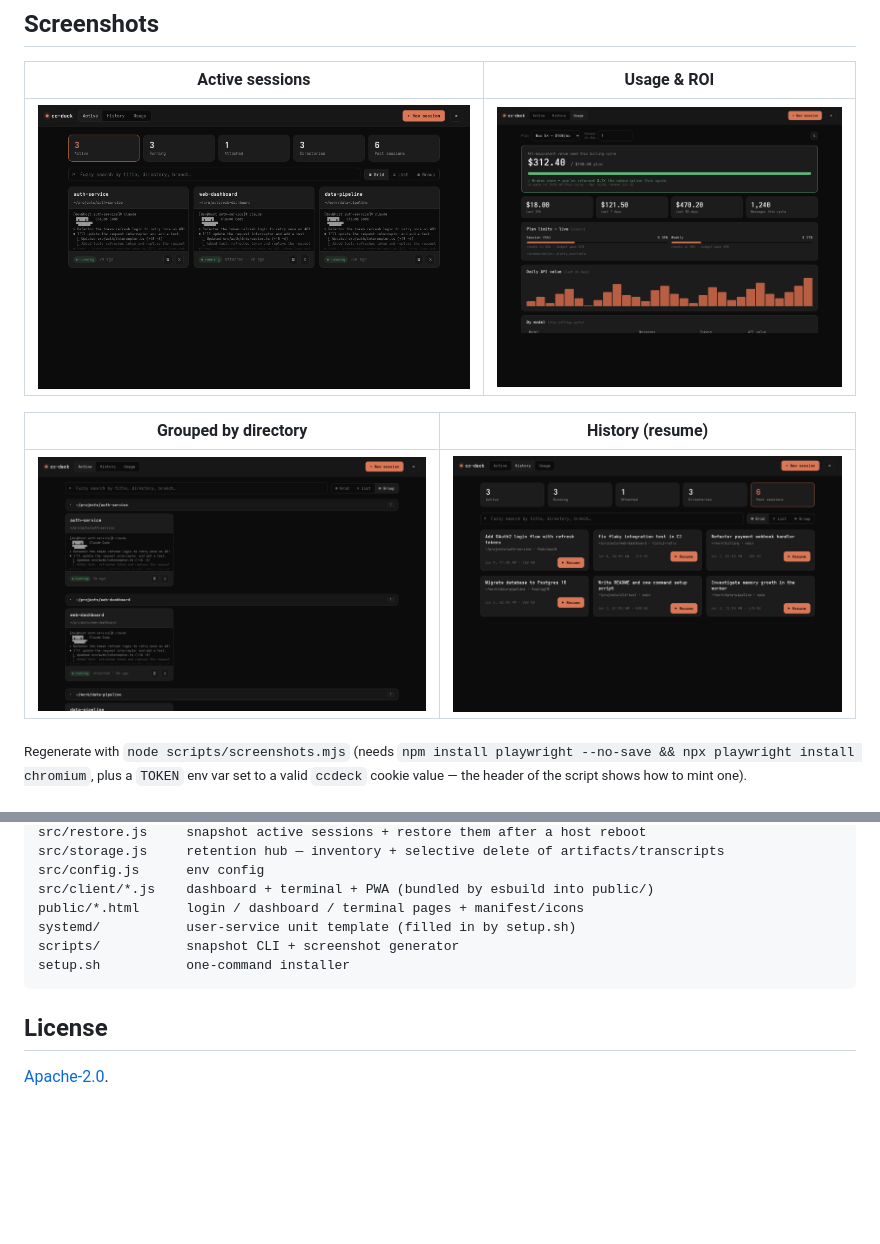
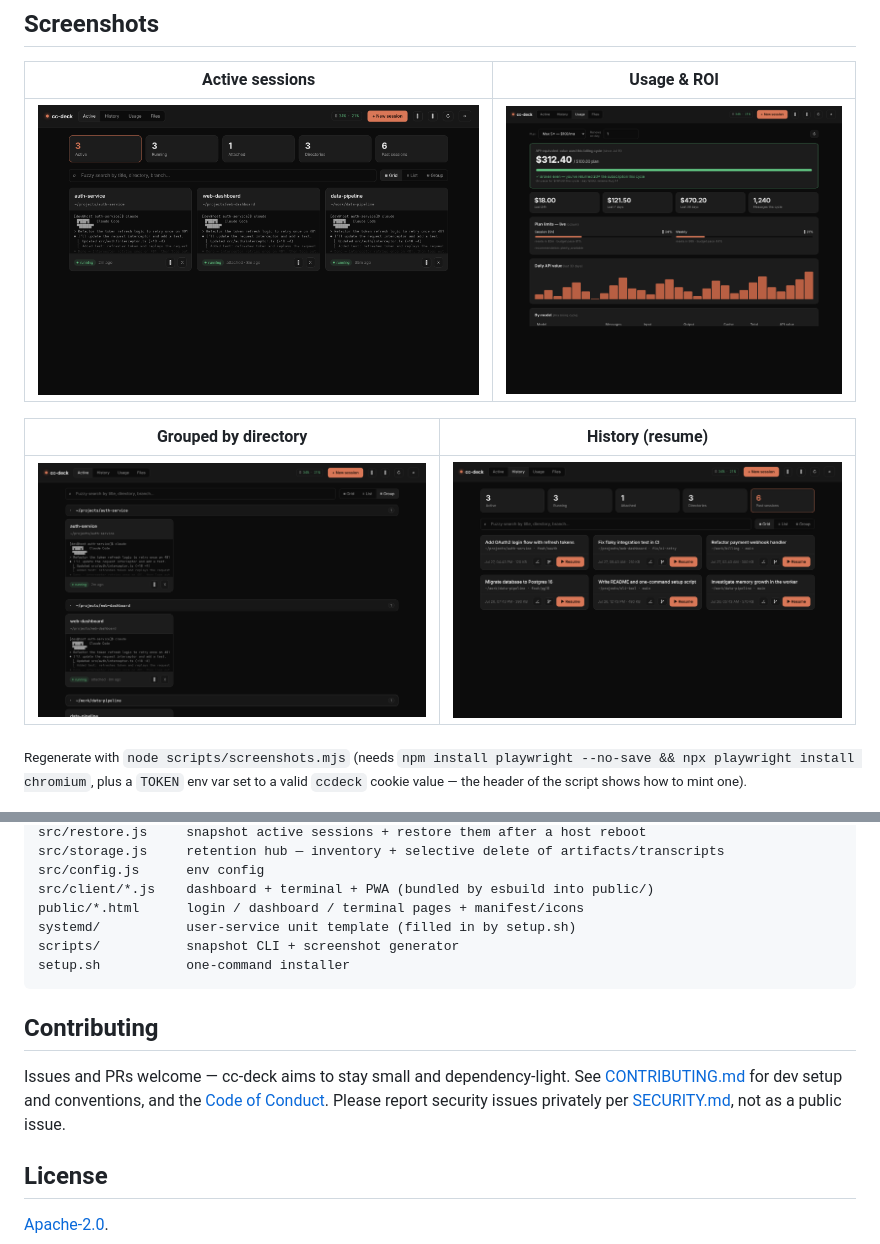
Before and after one commit to cyberneel/cc-deck, a Markdown page: README.md, 2 parts joined by grey strips. Rendered like a GitHub page; pictures changed too: docs/active.png, docs/grouped.png, docs/history.png; blank space fills up the shorter version.

````diff
--- a/README.md
+++ b/README.md
@@ -326,6 +326,13 @@ scripts/           snapshot CLI + screenshot generator
 setup.sh           one-command installer
 ```
 
+## Contributing
+
+Issues and PRs welcome — cc-deck aims to stay small and dependency-light. See
+[CONTRIBUTING.md](CONTRIBUTING.md) for dev setup and conventions, and the
+[Code of Conduct](CODE_OF_CONDUCT.md). Please report security issues privately per
+[SECURITY.md](SECURITY.md), not as a public issue.
+
 ## License
 
 [Apache-2.0](LICENSE).
````
Also changed, not shown: .github/ISSUE_TEMPLATE/bug_report.md (added, +30 -0 lines), .github/ISSUE_TEMPLATE/feature_request.md (added, +19 -0 lines), .github/PULL_REQUEST_TEMPLATE.md (added, +17 -0 lines), CODE_OF_CONDUCT.md (added, +65 -0 lines), CONTRIBUTING.md (added, +71 -0 lines), SECURITY.md (added, +34 -0 lines), 1 other file.
